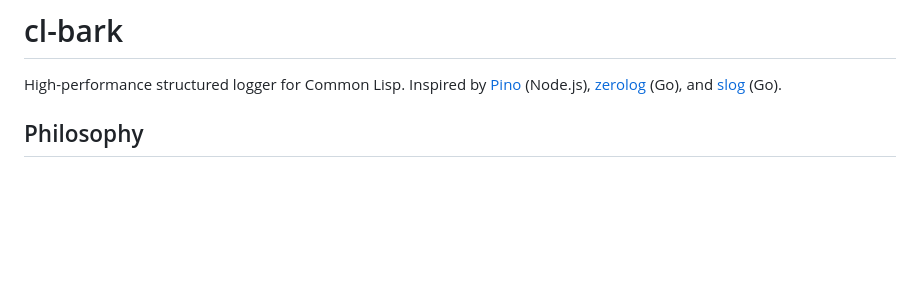
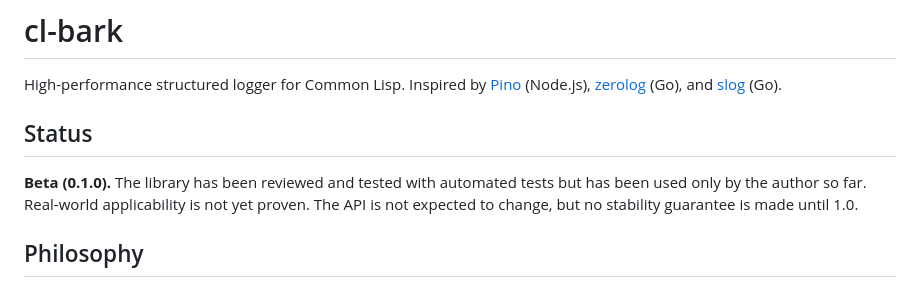
Before and after one commit to ivanbulanov/cl-bark, a Markdown page: README.md, the part around the change. GitHub-like rendering; blank space fills up the shorter version.

Commit message:
add beta status notice to README

```diff
--- a/README.md
+++ b/README.md
@@ -1,6 +1,10 @@
 # cl-bark
 
 High-performance structured logger for Common Lisp. Inspired by [Pino](https://github.com/pinojs/pino) (Node.js), [zerolog](https://github.com/rs/zerolog) (Go), and [slog](https://pkg.go.dev/log/slog) (Go).
+
+## Status
+
+**Beta (0.1.0).** The library has been reviewed and tested with automated tests but has been used only by the author so far. Real-world applicability is not yet proven. The API is not expected to change, but no stability guarantee is made until 1.0.
 
 ## Philosophy
 
```
